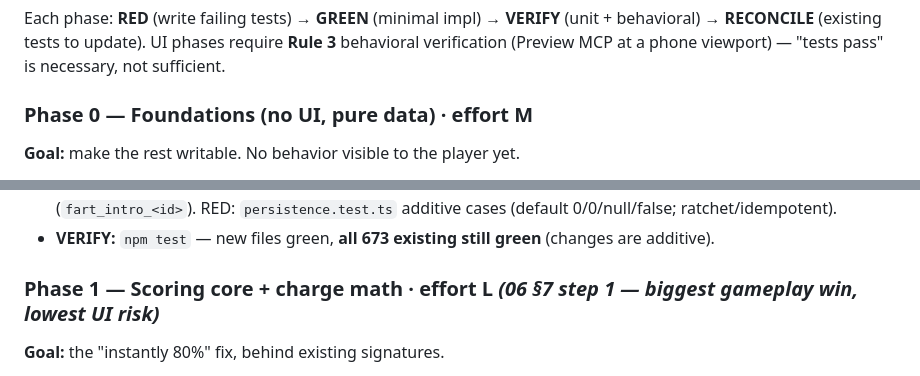
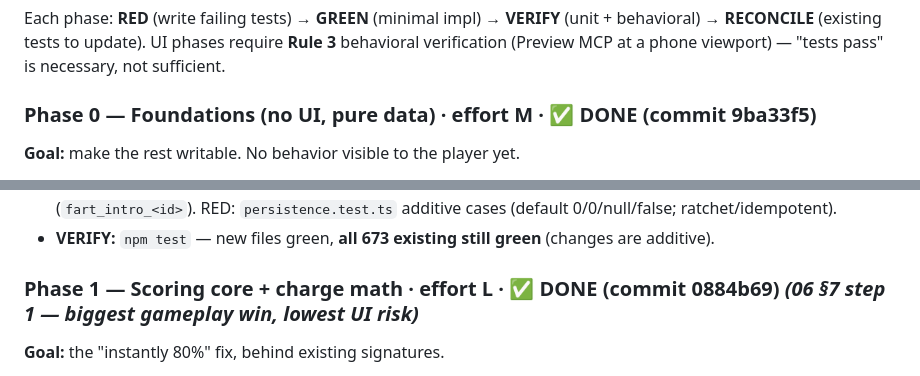
Before and after one commit to jonoo407/fart-factory, a Markdown page: docs/PLAN_v9_ORDER_TICKET.md, 2 parts joined by grey strips. GitHub-like rendering.

Commit message:
docs(plan): mark P0 + P1 complete
Co-Authored-By: Claude Opus 4.8 <noreply@anthropic.com>

```diff
--- a/docs/PLAN_v9_ORDER_TICKET.md
+++ b/docs/PLAN_v9_ORDER_TICKET.md
@@ -91,7 +91,7 @@ Each phase: **RED** (write failing tests) → **GREEN** (minimal impl) → **VER
 **RECONCILE** (existing tests to update). UI phases require **Rule 3** behavioral verification (Preview MCP at a
 phone viewport) — "tests pass" is necessary, not sufficient.
 
-### Phase 0 — Foundations (no UI, pure data) · effort M
+### Phase 0 — Foundations (no UI, pure data) · effort M · ✅ DONE (commit 9ba33f5)
 **Goal:** make the rest writable. No behavior visible to the player yet.
 - **NEW** `src/scoring/tuning.ts` (all constants, §1). RED: `tuning.test.ts` asserts the pinned values.
 - **MODIFY** `src/state/audience.ts`: add `deriveWants(audience) → {axis,target(0–1),weight,hate}[]` mapping
@@ -105,7 +105,7 @@ phone viewport) — "tests pass" is necessary, not sufficient.
   (`fart_intro_<id>`). RED: `persistence.test.ts` additive cases (default 0/0/null/false; ratchet/idempotent).
 - **VERIFY:** `npm test` — new files green, **all 673 existing still green** (changes are additive).
 
-### Phase 1 — Scoring core + charge math · effort L  *(06 §7 step 1 — biggest gameplay win, lowest UI risk)*
+### Phase 1 — Scoring core + charge math · effort L · ✅ DONE (commit 0884b69)  *(06 §7 step 1 — biggest gameplay win, lowest UI risk)*
 **Goal:** the "instantly 80%" fix, behind existing signatures.
 - **NEW** `src/scoring/charge.ts`: pure `chargeQuality(value, heldMs)`. RED: `charge-meter.test.ts` (all 5 bands + the `<200ms` short-circuit).
 - **NEW** `tests/unit/prototype-parity.test.ts` + a small `tests/fixtures/proto.ts` (the prototype's foods/crowds/recipes). RED: asserts every golden number in §2 table.
```
